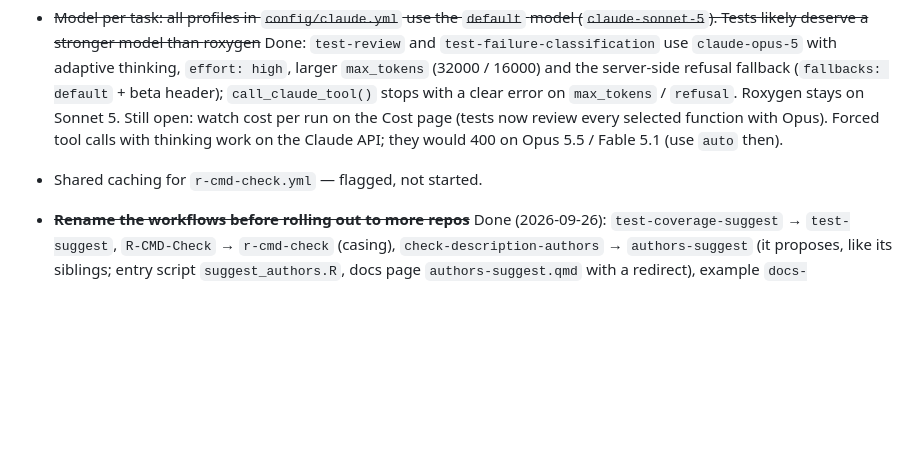
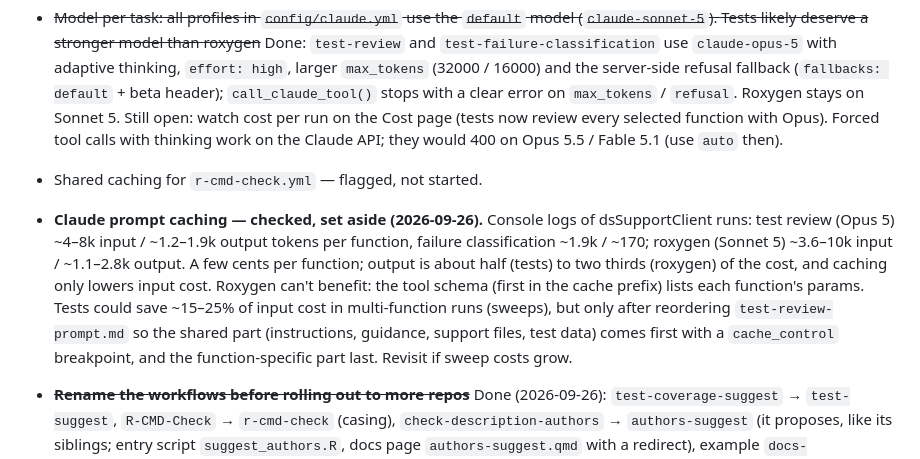
Before and after one commit to FlorianSchw/package-workflows, a Markdown page: CLAUDE.md, the part around the change. Rendered like a GitHub page; blank space fills up the shorter version.

Commit message:
docs: record prompt caching check in project notes
Co-Authored-By: Claude Opus 5.5 <noreply@anthropic.com>

```diff
--- a/CLAUDE.md
+++ b/CLAUDE.md
@@ -233,6 +233,18 @@ and `CONTRIBUTING.md`); no PRs until a branch model and rules exist.
   selected function with Opus). Forced tool calls with thinking work on the
   Claude API; they would 400 on Opus 5.5 / Fable 5.1 (use `auto` then).
 - Shared caching for `r-cmd-check.yml` — flagged, not started.
+- **Claude prompt caching — checked, set aside (2026-09-26).** Console logs
+  of dsSupportClient runs: test review (Opus 5) ~4–8k input / ~1.2–1.9k
+  output tokens per function, failure classification ~1.9k / ~170;
+  roxygen (Sonnet 5) ~3.6–10k input / ~1.1–2.8k output. A few cents per
+  function; output is about half (tests) to two thirds (roxygen) of the
+  cost, and caching only lowers input cost. Roxygen can't benefit: the
+  tool schema (first in the cache prefix) lists each function's params.
+  Tests could save ~15–25% of input cost in multi-function runs (sweeps),
+  but only after reordering `test-review-prompt.md` so the shared part
+  (instructions, guidance, support files, test data) comes first with a
+  `cache_control` breakpoint, and the function-specific part last.
+  Revisit if sweep costs grow.
 - ~~**Rename the workflows before rolling out to more repos**~~ Done
   (2026-09-26): `test-coverage-suggest` → `test-suggest`, `R-CMD-Check` →
   `r-cmd-check` (casing), `check-description-authors` → `authors-suggest`
```
